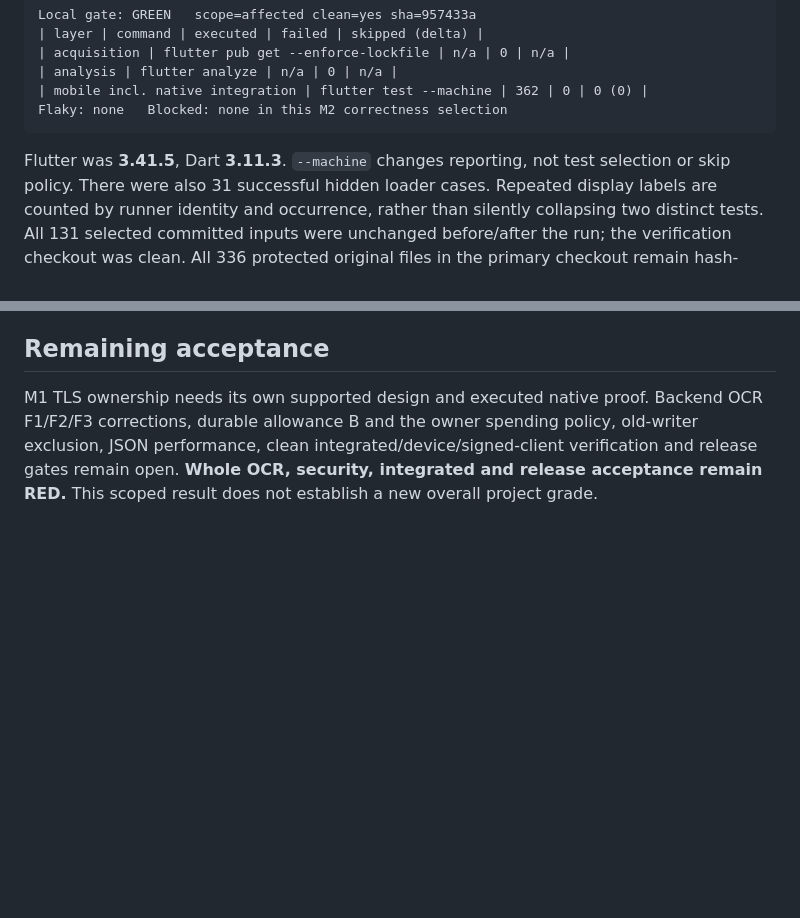
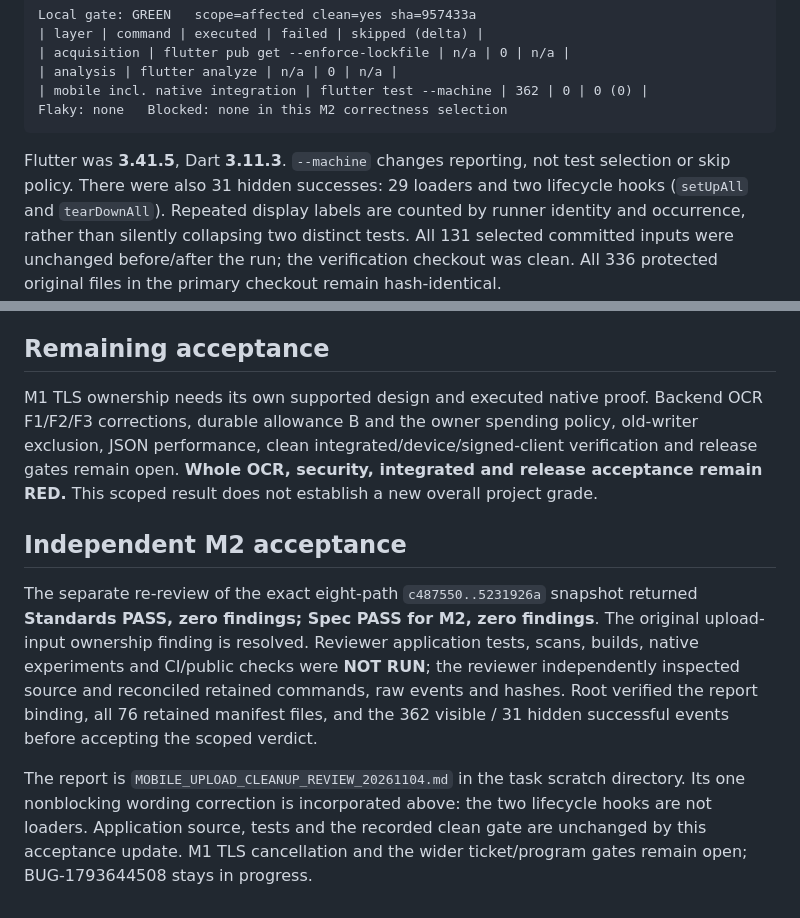
Before and after one commit to LLRHook/checksinmyhead, a Markdown page: docs/reviews/2026-11-04-mobile-upload-cleanup-correction.md, 2 parts joined by grey strips. GitHub-like rendering; blank space fills up the shorter version.

Commit message:
chore/billington-foundation-program
- Record independent approval of mobile upload cleanup
- Correct hidden runner event labels and retain open OCR acceptance gates

````diff
--- a/docs/reviews/2026-11-04-mobile-upload-cleanup-correction.md
+++ b/docs/reviews/2026-11-04-mobile-upload-cleanup-correction.md
@@ -69,7 +69,8 @@ Flaky: none   Blocked: none in this M2 correctness selection
 ```
 
 Flutter was **3.41.5**, Dart **3.11.3**. `--machine` changes reporting, not test
-selection or skip policy. There were also 31 successful hidden loader cases.
+selection or skip policy. There were also 31 hidden successes: 29 loaders and two
+lifecycle hooks (`setUpAll` and `tearDownAll`).
 Repeated display labels are counted by runner identity and occurrence, rather than
 silently collapsing two distinct tests. All 131 selected committed inputs were
 unchanged before/after the run; the verification checkout was clean. All 336
@@ -120,3 +121,19 @@ OCR F1/F2/F3 corrections, durable allowance B and the owner spending policy, old
 exclusion, JSON performance, clean integrated/device/signed-client verification and
 release gates remain open. **Whole OCR, security, integrated and release acceptance
 remain RED.** This scoped result does not establish a new overall project grade.
+
+## Independent M2 acceptance
+
+The separate re-review of the exact eight-path `c487550..5231926a` snapshot returned
+**Standards PASS, zero findings; Spec PASS for M2, zero findings**. The original
+upload-input ownership finding is resolved. Reviewer application tests, scans,
+builds, native experiments and CI/public checks were **NOT RUN**; the reviewer
+independently inspected source and reconciled retained commands, raw events and
+hashes. Root verified the report binding, all 76 retained manifest files, and the
+362 visible / 31 hidden successful events before accepting the scoped verdict.
+
+The report is `MOBILE_UPLOAD_CLEANUP_REVIEW_20261104.md` in the task scratch
+directory. Its one nonblocking wording correction is incorporated above: the two
+lifecycle hooks are not loaders. Application source, tests and the recorded clean
+gate are unchanged by this acceptance update. M1 TLS cancellation and the wider
+ticket/program gates remain open; BUG-1793644508 stays in progress.
````
Also changed, not shown: bugs.md (+2 -1 lines).
